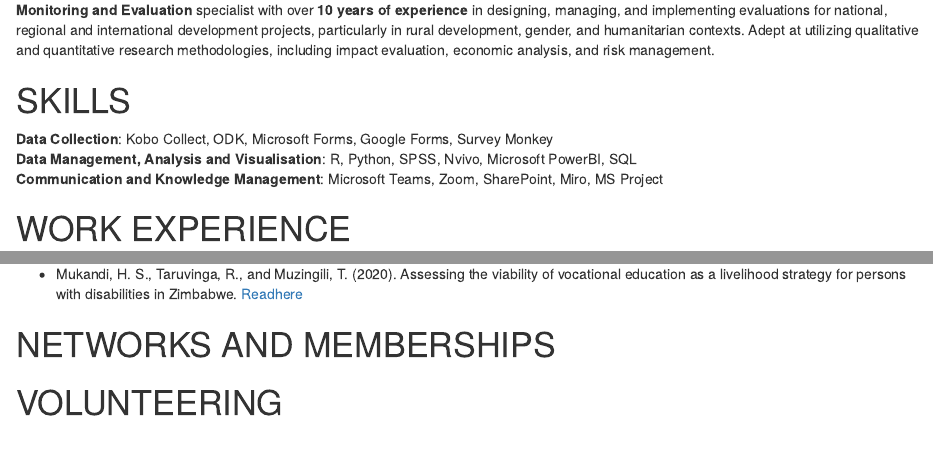
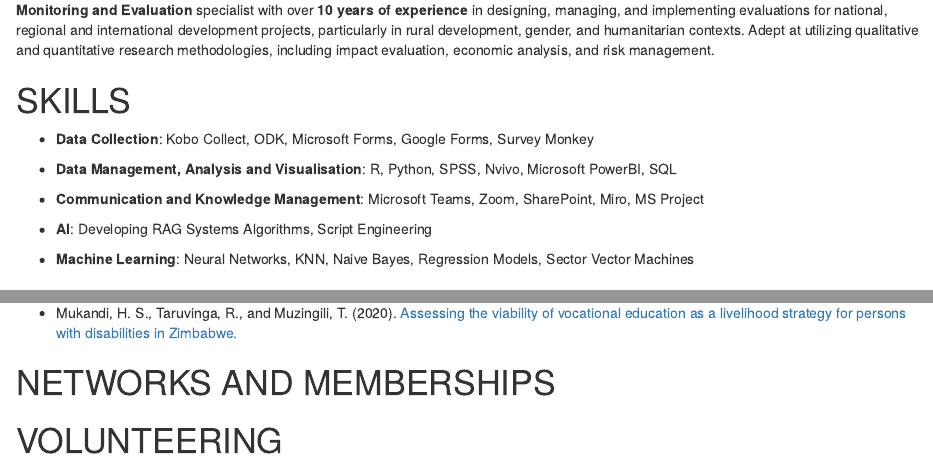
Before and after one commit to HerzelS/CVs, an R Markdown document (Mukandi Herzel Full CV .Rmd): the page in a window 1100 px wide, from 130 px down, and a second part further down, joined at a grey line. Rendered offline with R 4.5, knitr and Pandoc, with nearby package versions.

Commit message:
added tex file

```diff
--- a/Mukandi Herzel Full CV .Rmd
+++ b/Mukandi Herzel Full CV .Rmd
@@ -40,11 +40,20 @@ GitHub: \textcolor{blue}{\href{https://github.com/HerzelS}{github.com/HerzelS}}
 
 **Monitoring and Evaluation** specialist with over **10 years of experience** in designing, managing, and implementing evaluations for national, regional and international development projects, particularly in rural development, gender, and humanitarian contexts. Adept at utilizing qualitative and quantitative research methodologies, including impact evaluation, economic analysis, and risk management.
 
+\vspace{0.5cm}
+
 # SKILLS
 
-**Data Collection**: Kobo Collect, ODK, Microsoft Forms, Google Forms, Survey Monkey
-**Data Management, Analysis and Visualisation**: R, Python, SPSS, Nvivo, Microsoft PowerBI, SQL
-**Communication and Knowledge Management**: Microsoft Teams, Zoom, SharePoint, Miro, MS Project
+- **Data Collection**: Kobo Collect, ODK, Microsoft Forms, Google Forms, Survey Monkey
+- **Data Management, Analysis and Visualisation**: R, Python, SPSS, Nvivo, Microsoft PowerBI, SQL
+
+- **Communication and Knowledge Management**: Microsoft Teams, Zoom, SharePoint, Miro, MS Project
+
+- **AI**: Developing RAG Systems Algorithms, Script Engineering
+
+- **Machine Learning**: Neural Networks, KNN, Naive Bayes, Regression Models, Sector Vector Machines
+
+\vspace{0.5cm}
 
 # WORK EXPERIENCE
 
@@ -136,7 +149,8 @@ implementation costs by more than 15%.
 # PUBLICATIONS
 
-- Mukandi, H. S., Taruvinga, R., and Muzingili, T. (2020). Assessing the viability of vocational education as a livelihood strategy for persons with disabilities in Zimbabwe.  [Readhere](https://catalogue.leidenuniv.nl/permalink/31UKB_LEU/s5ab2f/alma9939992501102711)
+- Mukandi, H. S., Taruvinga, R., and Muzingili, T. (2020). [Assessing the viability of vocational education as a livelihood strategy for persons with disabilities in Zimbabwe.](https://catalogue.leidenuniv.nl/permalink/31UKB_LEU/s5ab2f/alma9939992501102711)
 
+\vspace{0.5cm}
 # NETWORKS AND MEMBERSHIPS
 
 \begin{itemize}[itemsep=0.25em, topsep=0.25em]
```
Also changed, not shown: Mukandi-Herzel-Full-CV-.pdf, Mukandi-Herzel-Full-CV-.tex, Mukandi Herzel Full CV .Rmd (9 more changed lines), 4 other files.
